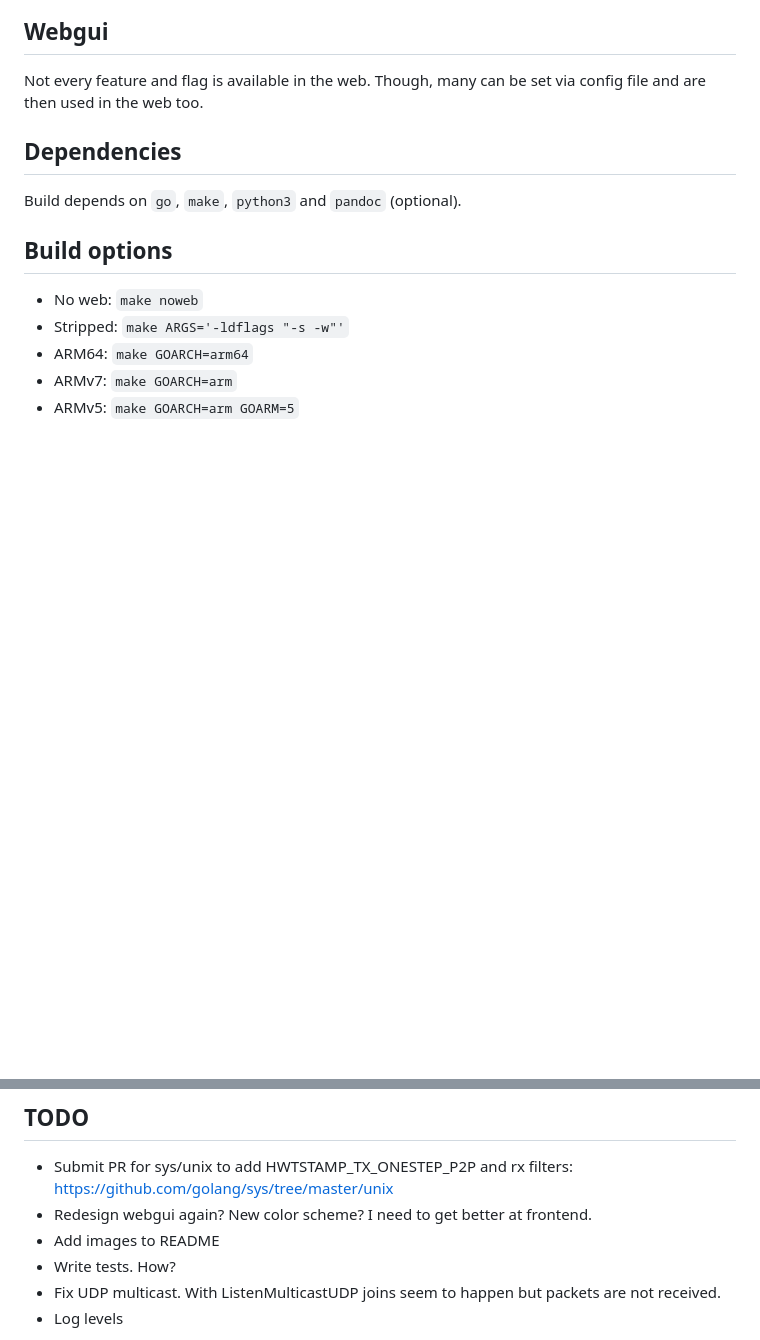
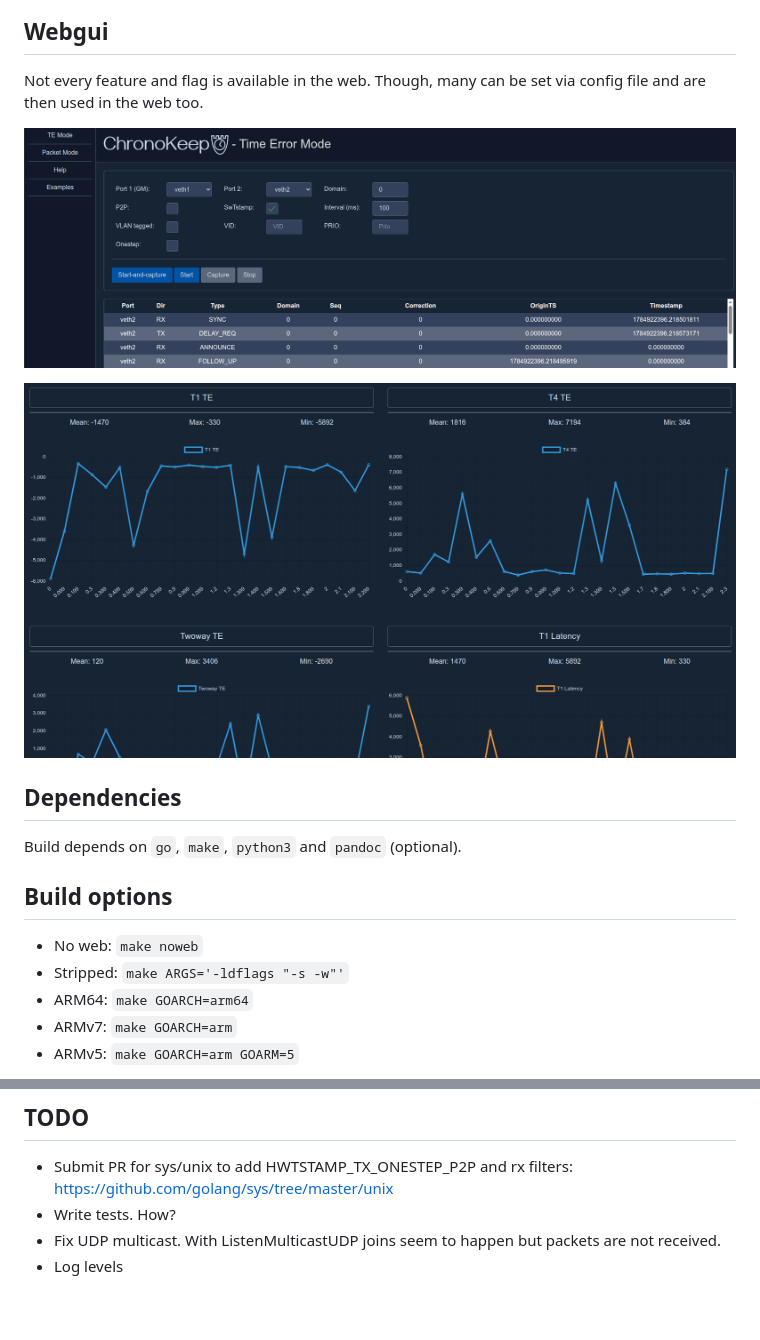
Before and after one commit to cappe987/chronokeep, a Markdown page: README.md, 2 parts joined by grey strips. Rendered like a GitHub page; pictures changed too: doc/images/charts.png (added), doc/images/te-mode.png (added); blank space fills up the shorter version.

Commit message:
doc: Add screenshots to README

```diff
--- a/README.md
+++ b/README.md
@@ -49,6 +49,10 @@ Send a L2 Delay_Req packet on `veth1` using software timestamping (`-S`).
 Not every feature and flag is available in the web. Though, many can be set via
 config file and are then used in the web too.
 
+![time error mode](doc/images/te-mode.png)
+
+![time error charts](doc/images/charts.png)
+
 ## Dependencies
 
 Build depends on `go`, `make`, `python3` and `pandoc` (optional).
@@ -77,8 +81,6 @@ python3 scripts/plot.py measurement.dat
 
 ## TODO
 - Submit PR for sys/unix to add HWTSTAMP_TX_ONESTEP_P2P and rx filters: https://github.com/golang/sys/tree/master/unix
-- Redesign webgui again? New color scheme? I need to get better at frontend.
-- Add images to README
 - Write tests. How?
 - Fix UDP multicast. With ListenMulticastUDP joins seem to happen but packets are not received.
 - Log levels
```
